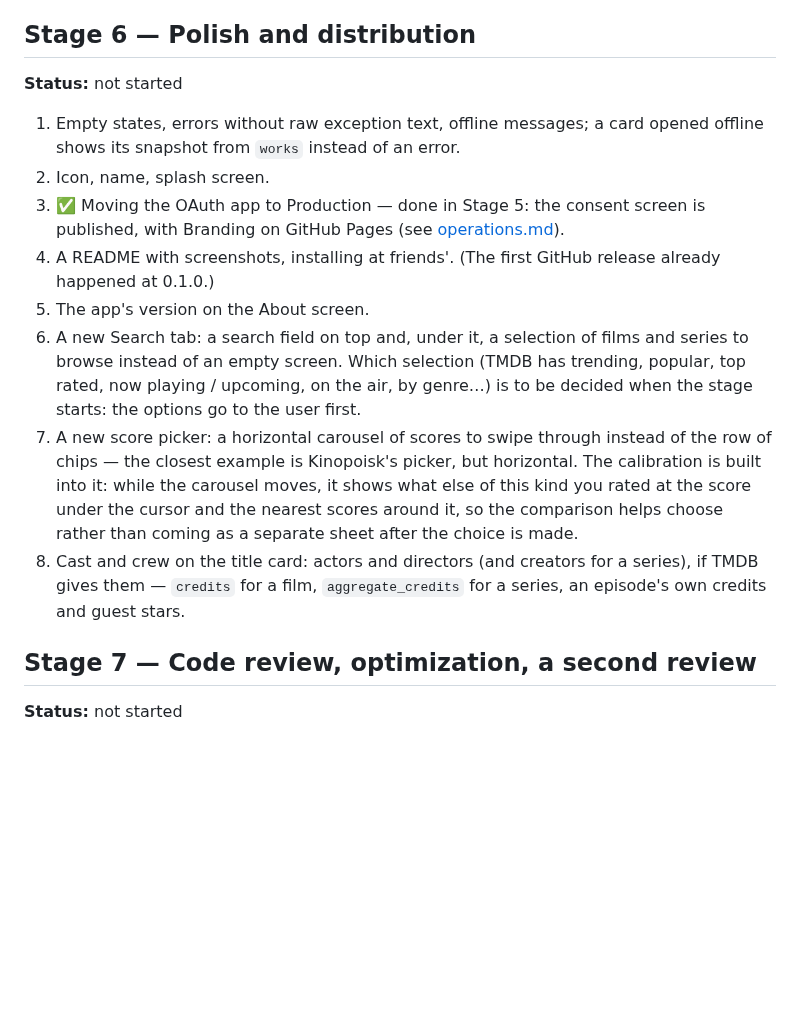
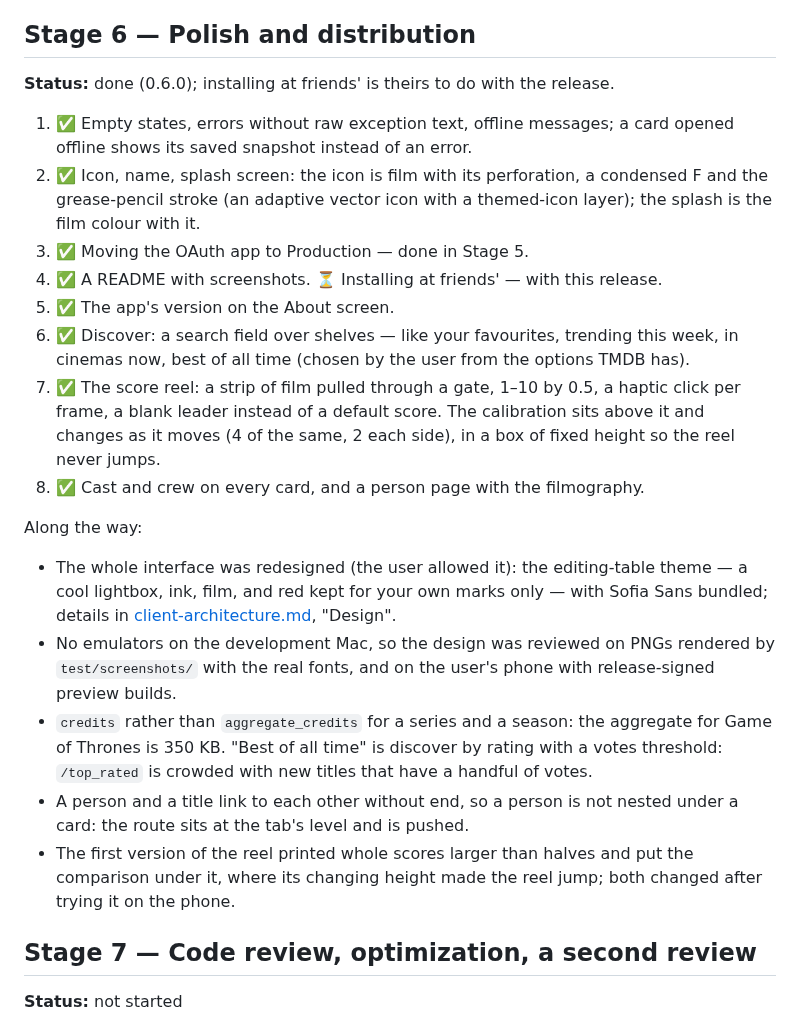
Before and after one commit to tiltozavr2545/Framebook, a Markdown page: docs/implementation-plan.md, the part around one of its changes. Drawn GitHub-style; blank space fills up the shorter version.

```diff
--- a/docs/implementation-plan.md
+++ b/docs/implementation-plan.md
@@ -230,31 +230,44 @@ Along the way:
 
 ## Stage 6 — Polish and distribution
 
-**Status:** not started
+**Status:** done (0.6.0); installing at friends' is theirs to do with the
+release.
 
-1. Empty states, errors without raw exception text, offline messages; a
-   card opened offline shows its snapshot from `works` instead of an error.
-2. Icon, name, splash screen.
-3. ✅ Moving the OAuth app to Production — done in Stage 5: the consent
-   screen is published, with Branding on GitHub Pages (see
-   [operations.md](operations.md)).
-4. A README with screenshots, installing at friends'. (The first GitHub
-   release already happened at 0.1.0.)
-5. The app's version on the About screen.
-6. A new Search tab: a search field on top and, under it, a selection of
-   films and series to browse instead of an empty screen. Which selection
-   (TMDB has trending, popular, top rated, now playing / upcoming, on the
-   air, by genre…) is to be decided when the stage starts: the options go to
-   the user first.
-7. A new score picker: a horizontal carousel of scores to swipe through
-   instead of the row of chips — the closest example is Kinopoisk's picker,
-   but horizontal. The calibration is built into it: while the carousel
-   moves, it shows what else of this kind you rated at the score under the
-   cursor and the nearest scores around it, so the comparison helps choose
-   rather than coming as a separate sheet after the choice is made.
-8. Cast and crew on the title card: actors and directors (and creators for
-   a series), if TMDB gives them — `credits` for a film, `aggregate_credits`
-   for a series, an episode's own credits and guest stars.
+1. ✅ Empty states, errors without raw exception text, offline messages; a
+   card opened offline shows its saved snapshot instead of an error.
+2. ✅ Icon, name, splash screen: the icon is film with its perforation, a
+   condensed F and the grease-pencil stroke (an adaptive vector icon with a
+   themed-icon layer); the splash is the film colour with it.
+3. ✅ Moving the OAuth app to Production — done in Stage 5.
+4. ✅ A README with screenshots. ⏳ Installing at friends' — with this
+   release.
+5. ✅ The app's version on the About screen.
+6. ✅ Discover: a search field over shelves — like your favourites, trending
+   this week, in cinemas now, best of all time (chosen by the user from the
+   options TMDB has).
+7. ✅ The score reel: a strip of film pulled through a gate, 1–10 by 0.5, a
+   haptic click per frame, a blank leader instead of a default score. The
+   calibration sits above it and changes as it moves (4 of the same, 2 each
+   side), in a box of fixed height so the reel never jumps.
+8. ✅ Cast and crew on every card, and a person page with the filmography.
+
+Along the way:
+- The whole interface was redesigned (the user allowed it): the
+  editing-table theme — a cool lightbox, ink, film, and red kept for your
+  own marks only — with Sofia Sans bundled; details in
+  [client-architecture.md](client-architecture.md), "Design".
+- No emulators on the development Mac, so the design was reviewed on PNGs
+  rendered by `test/screenshots/` with the real fonts, and on the user's
+  phone with release-signed preview builds.
+- `credits` rather than `aggregate_credits` for a series and a season: the
+  aggregate for Game of Thrones is 350 KB. "Best of all time" is discover by
+  rating with a votes threshold: `/top_rated` is crowded with new titles
+  that have a handful of votes.
+- A person and a title link to each other without end, so a person is not
+  nested under a card: the route sits at the tab's level and is pushed.
+- The first version of the reel printed whole scores larger than halves and
+  put the comparison under it, where its changing height made the reel
+  jump; both changed after trying it on the phone.
 
 ## Stage 7 — Code review, optimization, a second review
 
```
Also changed, not shown: other parts of docs/implementation-plan.md (+1 -1 lines), CHANGELOG.md (+21 -0 lines), README.md (+18 -7 lines), docs/screenshots/card-light.png (added), docs/screenshots/editor-light.png (added), docs/screenshots/search-light.png (added), docs/screenshots/stats-dark.png (added), 1 other file.
